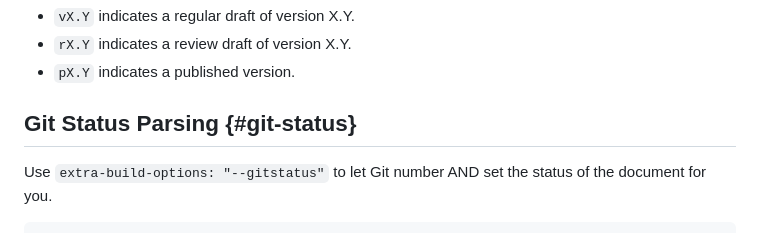
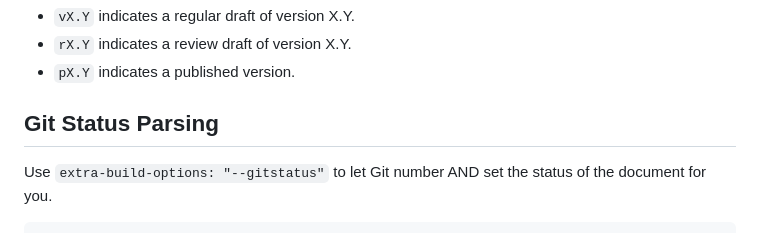
Before and after one commit to TrustedComputingGroup/pandoc, a Markdown page: guide.md, the part around one of its changes. Rendered like a GitHub page.

Commit message:
fix git status parsing link

```diff
--- a/guide.md
+++ b/guide.md
@@ -777,7 +777,7 @@ The tooling expects the following conventions for tagging your releases:
 * `rX.Y` indicates a review draft of version X.Y.
 * `pX.Y` indicates a published version.
 
-## Git Status Parsing {#git-status}
+## Git Status Parsing
 
 Use `extra-build-options: "--gitstatus"` to let Git number AND set the status of the document for you.
 
```
Also changed, not shown: other parts of guide.md (+1 -1 lines).
